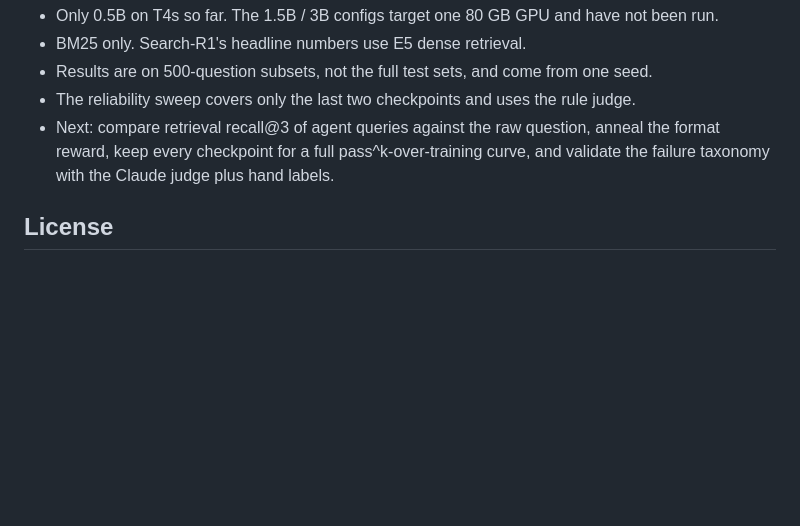
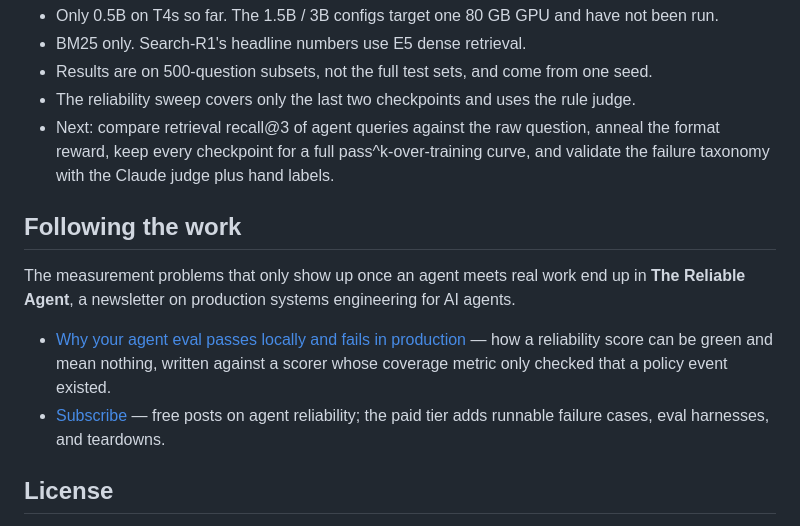
Before and after one commit to PRINCE2-AI/nano-agentrl, a Markdown page: README.md, the part around the change. Drawn GitHub-style; blank space fills up the shorter version.

Commit message:
docs: link The Reliable Agent write-up on eval measurement

```diff
--- a/README.md
+++ b/README.md
@@ -181,6 +181,14 @@ retries instead), a GPU-resume crash, and an off-by-one between corpus lines and
   format reward, keep every checkpoint for a full pass^k-over-training curve, and validate
   the failure taxonomy with the Claude judge plus hand labels.
 
+## Following the work
+
+The measurement problems that only show up once an agent meets real work end up in
+**The Reliable Agent**, a newsletter on production systems engineering for AI agents.
+
+- [Why your agent eval passes locally and fails in production](https://thereliableagent.substack.com/p/why-your-agent-eval-passes-locally) — how a reliability score can be green and mean nothing, written against a scorer whose coverage metric only checked that a policy event existed.
+- [Subscribe](https://thereliableagent.substack.com) — free posts on agent reliability; the paid tier adds runnable failure cases, eval harnesses, and teardowns.
+
 ## License
 
 [MIT](LICENSE). The Search-R1 prompt template and environment strings in
```
